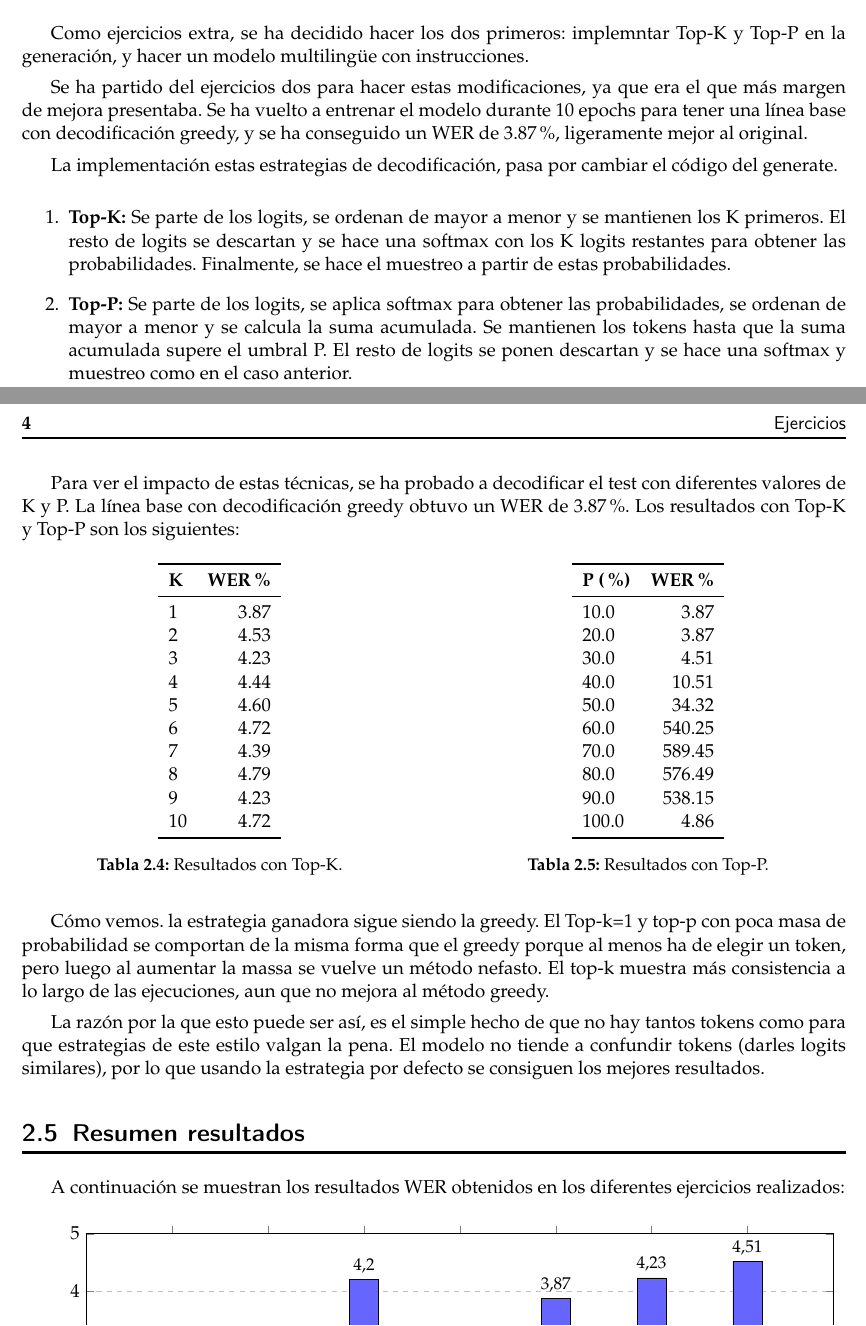
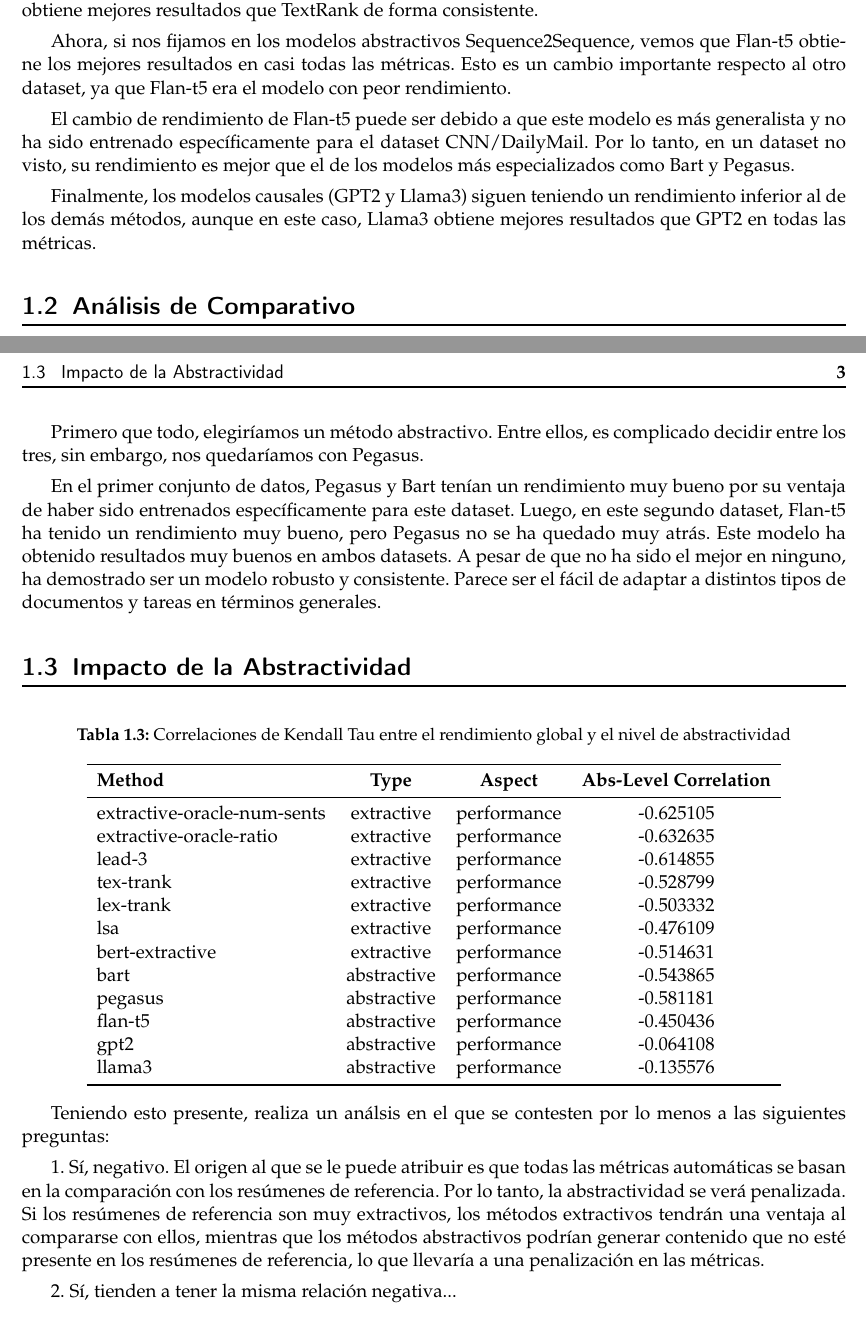
Before and after one commit to MiquelGomezCorral/TLH-Summarization-Paper, a LaTeX thesis (plantillatfg.tex): two parts of pages 4 and 5 of 5 before the commit and two parts of pages 3 and 4 of 4 after it, joined at a grey line, cut at the place of the change. Compiled offline with pdfLaTeX.

Commit message:
First part and most of the second and third

```diff
--- a/plantillatfg.tex
+++ b/plantillatfg.tex
@@ -75,8 +75,8 @@
 % título alumno, titor y curso académico                                      %
 %%%%%%%%%%%%%%%%%%%%%%%%%%%%%%%%%%%%%%%%%%%%%%%%%%%%%%%%%%%%%%%%%%%%%%%%%%%%%%%
 
-\title{Transcripción Automática de Fechas con Whisper}
-\author{Gómez Corral, Miquel}
+\title{Resúmenes Automáticos Extractivos y Abstractivos}
+\author{André Pachedo, \\ Miquel Gómez}
 % \tutor{No}
 % \curs{MUIARFID}
 
@@ -192 +227,2 @@ Partiendo del código del ejercicio 1, se ha implementado un modelo multilingüe
 
+De primeras, es cierto que respecto a los métodos extractivos, el rendimiento es similar al del otro dataset. Sin embargo, en este caso, el método extractivo más balanceado sería LexRank, ya que obtiene mejores resultados que TextRank de forma consistente.
@@ -194 +229,2 @@ Se han añadido los tokens especiales para identificar el idioma de la entrada y
 
+Ahora, si nos fijamos en los modelos abstractivos Sequence2Sequence, vemos que Flan-t5 obtiene los mejores resultados en casi todas las métricas. Esto es un cambio importante respecto al otro dataset, ya que Flan-t5 era el modelo con peor rendimiento.
@@ -208,3 +231,3 @@ Con esto, se han obtenido los siguientes resultados tras 10 epochs de entrenamie
 
-Vemos que el rendimiento empeora de forma significative respecto a los modelos monolingües. Esto es algo esperado, ya que el modleo tiene que aprender a hacer 4 tareas diferentes (aun que parecidas) en lugar de una. Aún así el resultado es muy bueno.
+El cambio de rendimiento de Flan-t5 puede ser debido a que este modelo es más generalista y no ha sido entrenado específicamente para el dataset CNN/DailyMail. Por lo tanto, en un dataset no visto, su rendimiento es mejor que el de los modelos más especializados como Bart y Pegasus.
 
@@ -256,72 +234,51 @@ Los resultados son muy buenos, equivocándose unicamente en 10 de 1000 ejemplos.
-Como ejercicios extra, se ha decidido hacer los dos primeros: implemntar Top-K y Top-P en la generación, y hacer un modelo multilingüe con instrucciones.
-
-Se ha partido del ejercicios dos para hacer estas modificaciones, ya que era el que más margen de mejora presentaba. Se ha vuelto a entrenar el modelo durante 10 epochs para tener una línea base con decodificación greedy, y se ha conseguido un WER de 3.87 \%, ligeramente mejor al original.
-
-La implementación estas estrategias de decodificación, pasa por cambiar el código del generate.
-
-\begin{enumerate}
-  \item \textbf{Top-K:} Se parte de los logits, se ordenan de mayor a menor y se mantienen los K primeros. El resto de logits se descartan y se hace una softmax con los K logits restantes para obtener las probabilidades. Finalmente, se hace el muestreo a partir de estas probabilidades.
-  \item \textbf{Top-P:} Se parte de los logits, se aplica softmax para obtener las probabilidades, se ordenan de mayor a menor y se calcula la suma acumulada. Se mantienen los tokens hasta que la suma acumulada supere el umbral P. El resto de logits se ponen descartan y se hace una softmax y muestreo como en el caso anterior.
-\end{enumerate}
-
-Para ver el impacto de estas técnicas, se ha probado a decodificar el test con diferentes valores de K y P. La línea base con decodificación greedy obtuvo un WER de 3.87\%. Los resultados con Top-K y Top-P son los siguientes:
-
-\begin{table}[H]
-\centering
-\begin{minipage}[t]{0.48\textwidth}
-\centering
-\begin{tabular}{lr}
-	\toprule
-	\textbf{K} & \textbf{WER \%} \\
-	\midrule
-	1 & 3.87 \\
-	2 & 4.53 \\
-	3 & 4.23 \\
-	4 & 4.44 \\
-	5 & 4.60 \\
-	6 & 4.72 \\
-	7 & 4.39 \\
-	8 & 4.79 \\
-	9 & 4.23 \\
-	10 & 4.72 \\
-	\bottomrule
-\end{tabular}
-\caption{Resultados con Top-K.}
-\label{tab:topk}
-\end{minipage}
-\hfill
-\begin{minipage}[t]{0.48\textwidth}
-\centering
-\begin{tabular}{lr}
-	\toprule
-	\textbf{P (\%)} & \textbf{WER \%} \\
-	\midrule
-	10.0 & 3.87 \\
-	20.0 & 3.87 \\
-	30.0 & 4.51 \\
-	40.0 & 10.51 \\
-	50.0 & 34.32 \\
-	60.0 & 540.25 \\
-	70.0 & 589.45 \\
-	80.0 & 576.49 \\
-	90.0 & 538.15 \\
-	100.0 & 4.86 \\
-	\bottomrule
-\end{tabular}
-\caption{Resultados con Top-P.}
-\label{tab:topp}
-\end{minipage}
-\end{table}
+Finalmente, los modelos causales (GPT2 y Llama3) siguen teniendo un rendimiento inferior al de los demás métodos, aunque en este caso, Llama3 obtiene mejores resultados que GPT2 en todas las métricas.
 
 
 
-Cómo vemos. la estrategia ganadora sigue siendo la greedy. El Top-k=1 y top-p con poca masa de probabilidad se comportan de la misma forma que el greedy porque al menos ha de elegir un token, pero luego al aumentar la massa se vuelve un método nefasto. El top-k muestra más consistencia a lo largo de las ejecuciones, aun que no mejora al método greedy.
 
-La razón por la que esto puede ser así, es el simple hecho de que no hay tantos tokens como para que estrategias de este estilo valgan la pena. El modelo no tiende a confundir tokens (darles logits similares), por lo que usando la estrategia por defecto se consiguen los mejores resultados.
+\section{Análisis de Comparativo}
+
+% **TAREA:** Realiza una comparativa de los distintos métodos de *summarization* y compara como varia el rendimiento entre datasets. Como mínimo, debe haber contestación a las siguientes preguntas. El análisis no debe ser un *itemize*.
+
+% 1. ¿Cómo varía cada método en cada uno de los aspectos? ¿Influye la variabilidad de en la abstractividad?
+% 2. En términos generarles, ¿Con que método de resumen os quedarías para trabajar con ambos datasets? ¿Variaría dependiendo en que aspecto deseasemos priorizar?
+
+1. ...
+
+Primero que todo, elegiríamos un método abstractivo. Entre ellos, es complicado decidir entre los tres, sin embargo, nos quedaríamos con Pegasus.
+
+En el primer conjunto de datos, Pegasus y Bart tenían un rendimiento muy bueno por su ventaja de haber sido entrenados específicamente para este dataset. Luego, en este segundo dataset, Flan-t5 ha tenido un rendimiento muy bueno, pero Pegasus no se ha quedado muy atrás.
+Este modelo ha obtenido resultados muy buenos en ambos datasets. A pesar de que no ha sido el mejor en ninguno, ha demostrado ser un modelo robusto y consistente. Parece ser el fácil de adaptar a distintos tipos de documentos y tareas en términos generales.
 
 
-\section{Resumen resultados}
-A continuación se muestran los resultados WER obtenidos en los diferentes ejercicios realizados:
+\section{Impacto de la Abstractividad}
 
-\begin{figure}[H]
+% **TAREA:** En la tabla anterior puedes ver la tabla de correlaciones de "Kendall tau" entre el rendimiento global (media harmónica de todas las métricas) y el nivel de abstractividad de los resúmenes de referencia. Un nivel más bajo de abstractividad (1, por ejemplo) indicaría que el resumen de referencia es muy extractivo, mientras que un nivel más alto (5, por ejemplo) indicaría que el resumen de referencia es muy abstractivo. Teniendo esto presente, realiza un análsis en el que se contesten por lo menos a las siguientes preguntas:
+
+% 1. ¿Existe relación entre el rendimiento y el nivel de abstractividad de los resúmenes de referencia? En caso de haberla, ¿a qué crees que puede estar debido?
+% 2. ¿Tiene la misma relación entre rendimiento y nivel de abstractividad dependiendo de si son métodos extractivos o abstractivos? ¿Por qué?
+
+
+\begin{table}[ht]
 \centering
+\caption{Correlaciones de Kendall Tau entre el rendimiento global y el nivel de abstractividad}
+\label{tab:abstractivity_correlations}
+\begin{tabular}{lccc}
+\toprule
+\textbf{Method} & \textbf{Type} & \textbf{Aspect} & \textbf{Abs-Level Correlation} \\
+\midrule
+extractive-oracle-num-sents & extractive & performance & -0.625105 \\
+extractive-oracle-ratio & extractive & performance & -0.632635 \\
+lead-3 & extractive & performance & -0.614855 \\
+tex-trank & extractive & performance & -0.528799 \\
+lex-trank & extractive & performance & -0.503332 \\
+lsa & extractive & performance & -0.476109 \\
+bert-extractive & extractive & performance & -0.514631 \\
+bart & abstractive & performance & -0.543865 \\
+pegasus & abstractive & performance & -0.581181 \\
+flan-t5 & abstractive & performance & -0.450436 \\
+gpt2 & abstractive & performance & -0.064108 \\
+llama3 & abstractive & performance & -0.135576 \\
+\bottomrule
+\end{tabular}
+\end{table}
@@ -347 +285,2 @@ A continuación se muestran los resultados WER obtenidos en los diferentes ejerc
 
+Teniendo esto presente, realiza un análsis en el que se contesten por lo menos a las siguientes preguntas:
@@ -358,9 +287,7 @@ A continuación se muestran los resultados WER obtenidos en los diferentes ejerc
 
-\end{axis}
-\end{tikzpicture}
-\caption{Comparación de WER obtenido en cada ejercicio. Español e Inglés corresponden al Ejercicio 1, Bilingüe al Ejercicio 2, Funciones al Ejercicio 3, y Greedy Extra al ejercicio extra con decodificación greedy.}
-\label{fig:resultados_finales}
-\end{figure}
+1. Sí, negativo. El origen al que se le puede atribuir es que todas las métricas automáticas se basan en la comparación con los resúmenes de referencia. Por lo tanto, la abstractividad se verá penalizada. Si los resúmenes de referencia son muy extractivos, los métodos extractivos tendrán una ventaja al compararse con ellos, mientras que los métodos abstractivos podrían generar contenido que no esté presente en los resúmenes de referencia, lo que llevaría a una penalización en las métricas.
+
+2. Sí, tienden a tener la misma relación negativa...
 
 %%%%%%%%%%%%%%%%%%%%%%%%%%%%%%%%%%%%%%%%%%%%%%%%%%%%%%%%%%%%%%%%%%%%%%%%%%%%%%%
 %                                                                             %
```
Also changed, not shown: plantillatfg.pdf, plantillatfg.tex (211 more changed lines).
